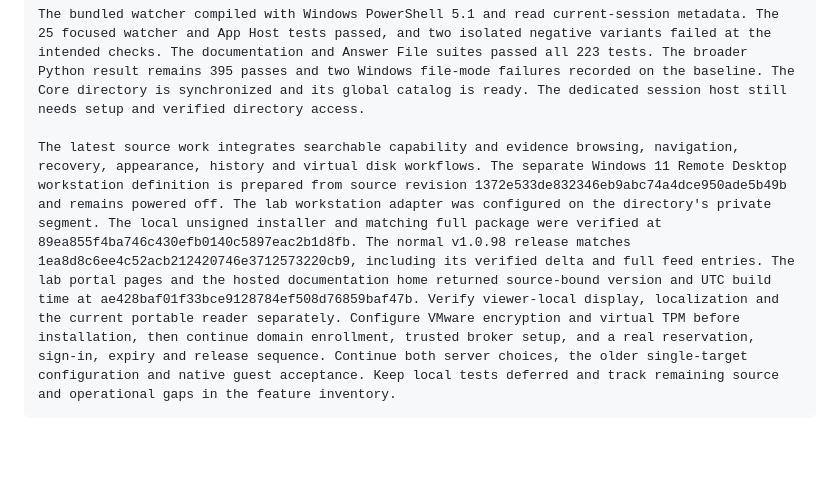
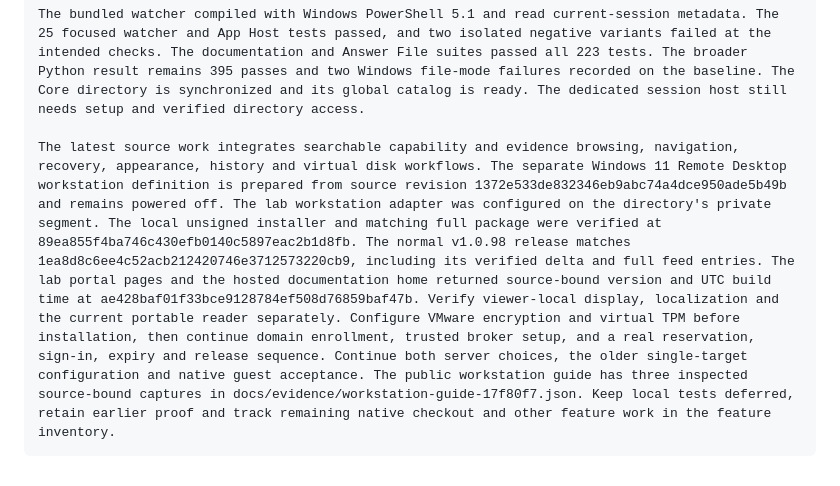
Before and after one commit to Ding-Ding-Projects/tempdesk-, a Markdown page: CLOSEOUT_PROMPT.md, the part around the change. Drawn GitHub-style; blank space fills up the shorter version.

````diff
--- a/CLOSEOUT_PROMPT.md
+++ b/CLOSEOUT_PROMPT.md
@@ -33,5 +33,5 @@ Use the [checkout verification checklist](docs/VIRTUAL-COMMONS.md#verify-a-check
 
 The bundled watcher compiled with Windows PowerShell 5.1 and read current-session metadata. The 25 focused watcher and App Host tests passed, and two isolated negative variants failed at the intended checks. The documentation and Answer File suites passed all 223 tests. The broader Python result remains 395 passes and two Windows file-mode failures recorded on the baseline. The Core directory is synchronized and its global catalog is ready. The dedicated session host still needs setup and verified directory access.
 
-The latest source work integrates searchable capability and evidence browsing, navigation, recovery, appearance, history and virtual disk workflows. The separate Windows 11 Remote Desktop workstation definition is prepared from source revision 1372e533de832346eb9abc74a4dce950ade5b49b and remains powered off. The lab workstation adapter was configured on the directory's private segment. The local unsigned installer and matching full package were verified at 89ea855f4ba746c430efb0140c5897eac2b1d8fb. The normal v1.0.98 release matches 1ea8d8c6ee4c52acb212420746e3712573220cb9, including its verified delta and full feed entries. The lab portal pages and the hosted documentation home returned source-bound version and UTC build time at ae428baf01f33bce9128784ef508d76859baf47b. Verify viewer-local display, localization and the current portable reader separately. Configure VMware encryption and virtual TPM before installation, then continue domain enrollment, trusted broker setup, and a real reservation, sign-in, expiry and release sequence. Continue both server choices, the older single-target configuration and native guest acceptance. Keep local tests deferred and track remaining source and operational gaps in the feature inventory.
+The latest source work integrates searchable capability and evidence browsing, navigation, recovery, appearance, history and virtual disk workflows. The separate Windows 11 Remote Desktop workstation definition is prepared from source revision 1372e533de832346eb9abc74a4dce950ade5b49b and remains powered off. The lab workstation adapter was configured on the directory's private segment. The local unsigned installer and matching full package were verified at 89ea855f4ba746c430efb0140c5897eac2b1d8fb. The normal v1.0.98 release matches 1ea8d8c6ee4c52acb212420746e3712573220cb9, including its verified delta and full feed entries. The lab portal pages and the hosted documentation home returned source-bound version and UTC build time at ae428baf01f33bce9128784ef508d76859baf47b. Verify viewer-local display, localization and the current portable reader separately. Configure VMware encryption and virtual TPM before installation, then continue domain enrollment, trusted broker setup, and a real reservation, sign-in, expiry and release sequence. Continue both server choices, the older single-target configuration and native guest acceptance. The public workstation guide has three inspected source-bound captures in docs/evidence/workstation-guide-17f80f7.json. Keep local tests deferred, retain earlier proof and track remaining native checkout and other feature work in the feature inventory.
 ```
````
Also changed, not shown: README.md (+18 -0 lines), docs/evidence/workstation-guide-17f80f7/01-open-workstation-guide.png (added), docs/evidence/workstation-guide-17f80f7/02-mark-network-review.png (added), docs/evidence/workstation-guide-17f80f7/03-workstation-guide-360.png (added), 3 other files.
